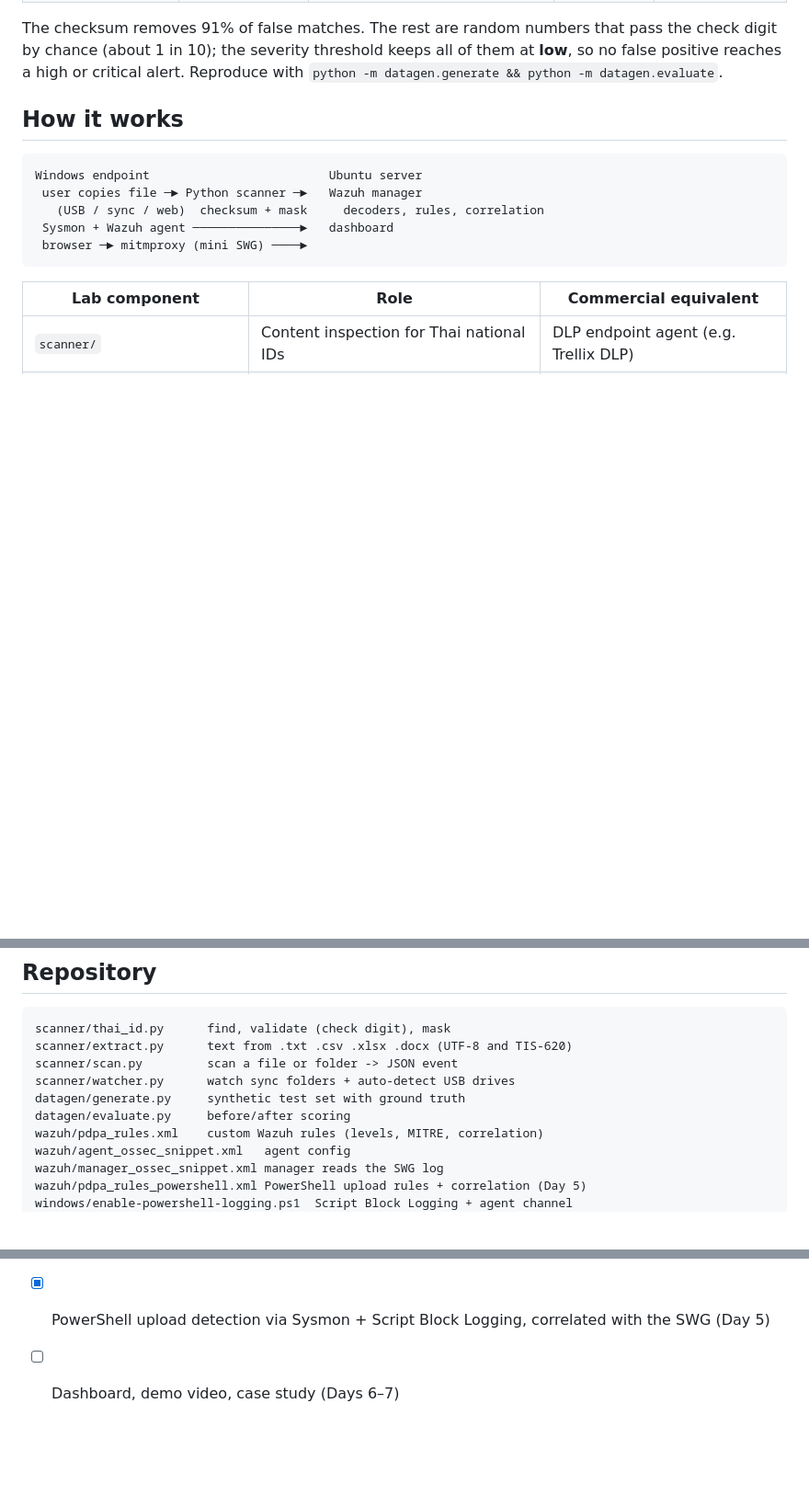
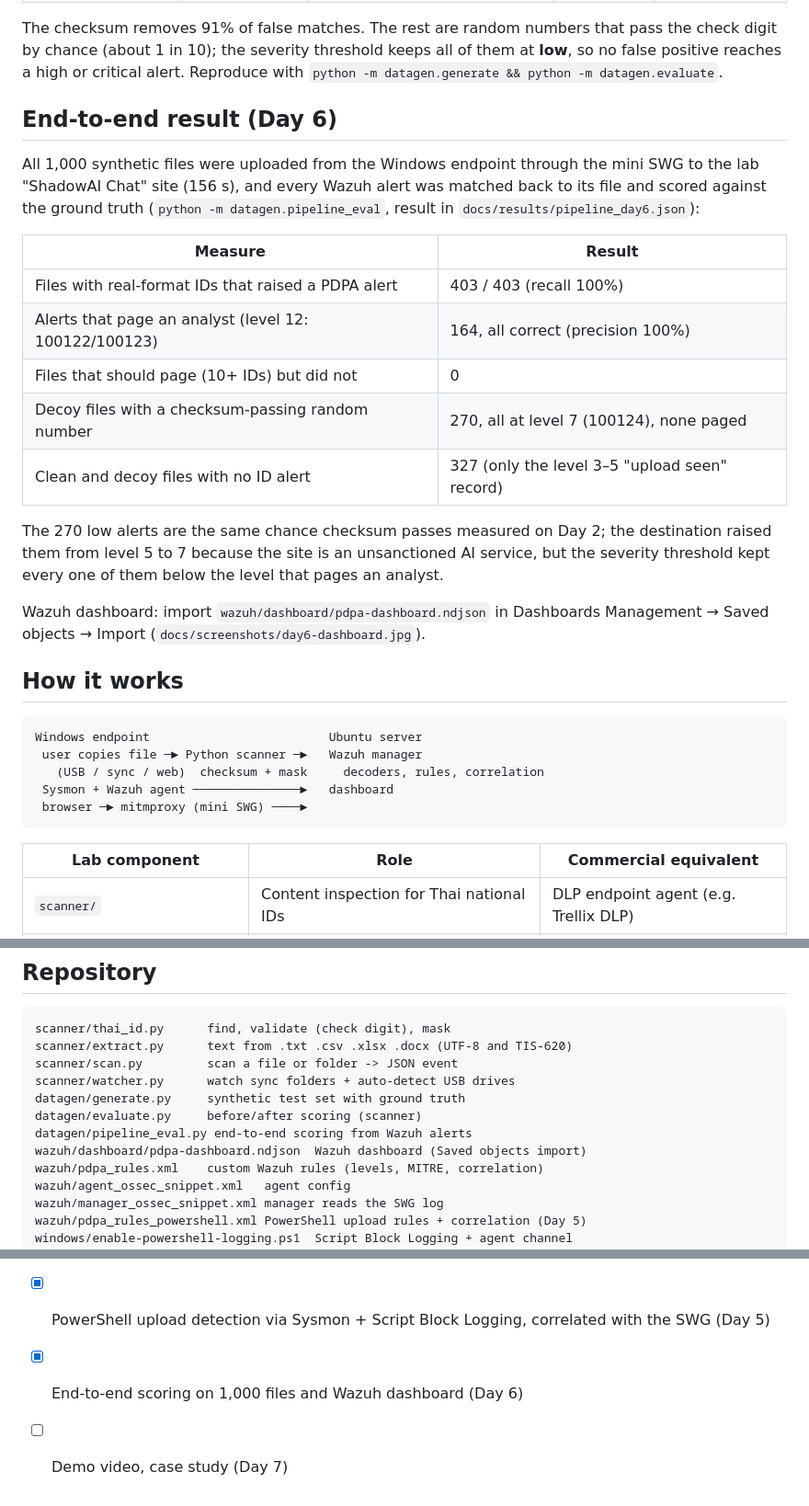
Before and after one commit to tmaetasit/pdpa-leak-detection-lab, a Markdown page: README.md, 3 parts joined by grey strips. Shown at 92% size. Drawn GitHub-style; blank space fills up the shorter version.

Commit message:
Day 6: 1,000-file end-to-end result, Wazuh dashboard saved objects and screenshot
Co-Authored-By: Claude Opus 5.5 <noreply@anthropic.com>
Claude-Session: https://claude.ai/code/session_01LBEb1tW8KB3GNSzRxptZio

```diff
--- a/README.md
+++ b/README.md
@@ -22,6 +22,29 @@ The checksum removes 91% of false matches. The rest are random numbers that
 pass the check digit by chance (about 1 in 10); the severity threshold keeps
 all of them at **low**, so no false positive reaches a high or critical alert.
 Reproduce with `python -m datagen.generate && python -m datagen.evaluate`.
+
+## End-to-end result (Day 6)
+
+All 1,000 synthetic files were uploaded from the Windows endpoint through the
+mini SWG to the lab "ShadowAI Chat" site (156 s), and every Wazuh alert was
+matched back to its file and scored against the ground truth
+(`python -m datagen.pipeline_eval`, result in `docs/results/pipeline_day6.json`):
+
+| Measure | Result |
+| --- | --- |
+| Files with real-format IDs that raised a PDPA alert | 403 / 403 (recall 100%) |
+| Alerts that page an analyst (level 12: 100122/100123) | 164, all correct (precision 100%) |
+| Files that should page (10+ IDs) but did not | 0 |
+| Decoy files with a checksum-passing random number | 270, all at level 7 (100124), none paged |
+| Clean and decoy files with no ID alert | 327 (only the level 3–5 "upload seen" record) |
+
+The 270 low alerts are the same chance checksum passes measured on Day 2;
+the destination raised them from level 5 to 7 because the site is an
+unsanctioned AI service, but the severity threshold kept every one of them
+below the level that pages an analyst.
+
+Wazuh dashboard: import `wazuh/dashboard/pdpa-dashboard.ndjson` in
+Dashboards Management → Saved objects → Import (`docs/screenshots/day6-dashboard.jpg`).
 
 ## How it works
 
@@ -161,7 +184,9 @@ scanner/extract.py      text from .txt .csv .xlsx .docx (UTF-8 and TIS-620)
 scanner/scan.py         scan a file or folder -> JSON event
 scanner/watcher.py      watch sync folders + auto-detect USB drives
 datagen/generate.py     synthetic test set with ground truth
-datagen/evaluate.py     before/after scoring
+datagen/evaluate.py     before/after scoring (scanner)
+datagen/pipeline_eval.py end-to-end scoring from Wazuh alerts
+wazuh/dashboard/pdpa-dashboard.ndjson  Wazuh dashboard (Saved objects import)
 wazuh/pdpa_rules.xml    custom Wazuh rules (levels, MITRE, correlation)
 wazuh/agent_ossec_snippet.xml   agent config
 wazuh/manager_ossec_snippet.xml manager reads the SWG log
@@ -199,4 +224,5 @@ paths, then `python -m scanner.watcher --config config.json`.
 - [x] USB scenario verified end to end (Day 3)
 - [x] Mini SWG: Shadow AI upload detection verified end to end (Day 4)
 - [x] PowerShell upload detection via Sysmon + Script Block Logging, correlated with the SWG (Day 5)
-- [ ] Dashboard, demo video, case study (Days 6–7)
+- [x] End-to-end scoring on 1,000 files and Wazuh dashboard (Day 6)
+- [ ] Demo video, case study (Day 7)
```
Also changed, not shown: docs/screenshots/day6-dashboard.jpg (added), 2 other files.
